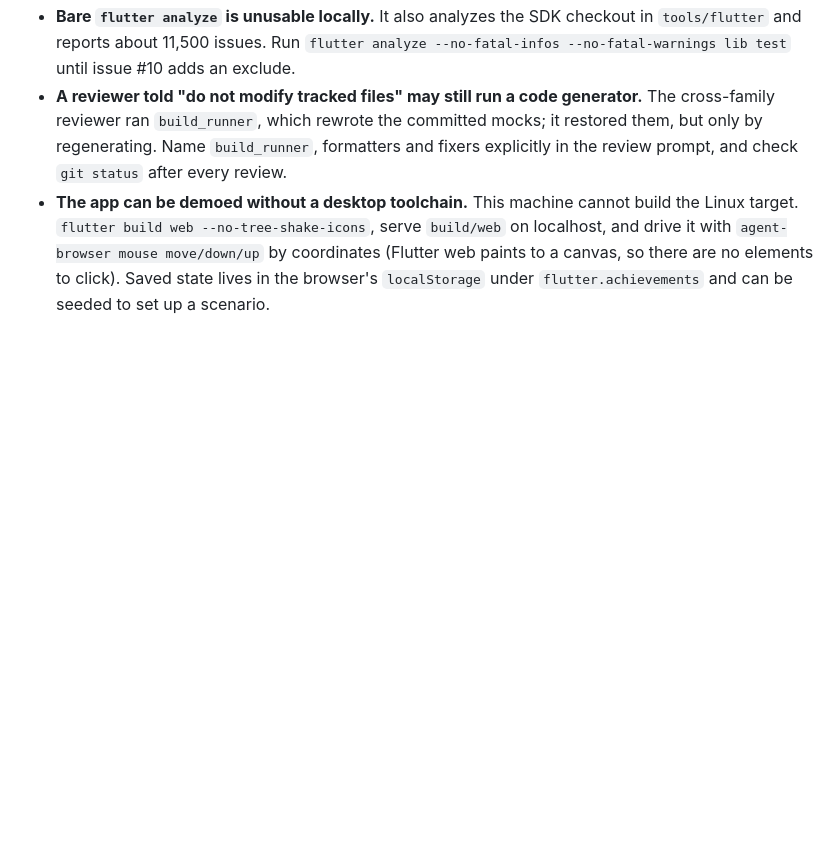
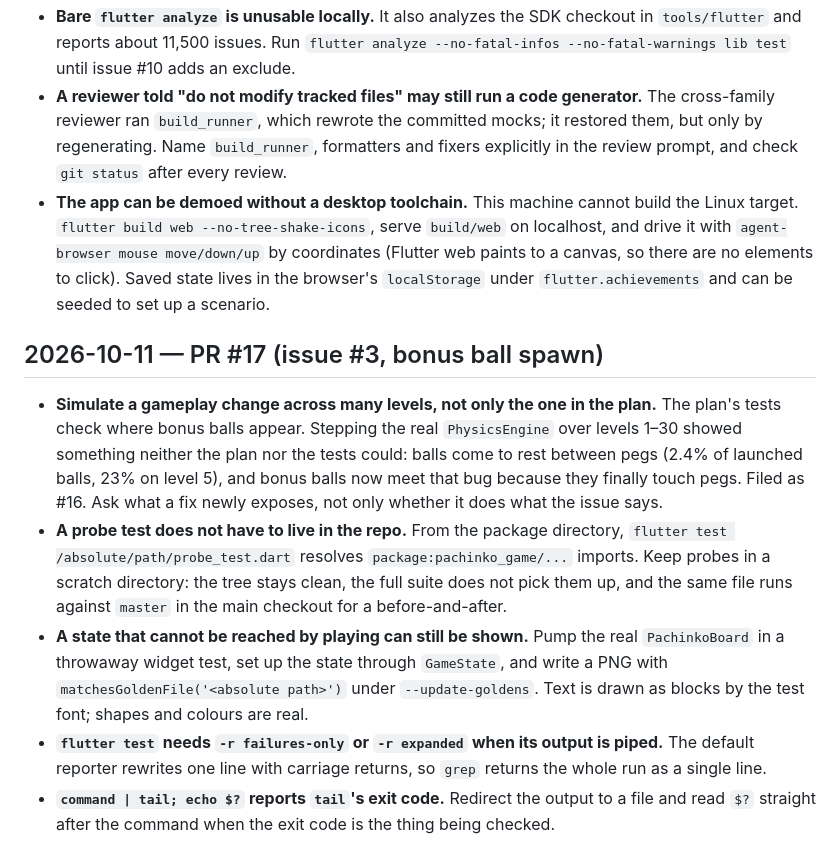
Before and after one commit to frankbria/pachinko, a Markdown page: tasks/lessons.md, the part around the change. GitHub-like rendering; blank space fills up the shorter version.

Commit message:
docs: lessons from issue #3 (#18)
Appends five entries to tasks/lessons.md from the run that fixed #3 (PR #17).

Claude-Session: https://claude.ai/code/session_01Gt1D2xJNQAaDNDDzqRKKd7

```diff
--- a/tasks/lessons.md
+++ b/tasks/lessons.md
@@ -19,3 +19,11 @@ Patterns learned the hard way on this repo. Add an entry after any correction.
 - **Bare `flutter analyze` is unusable locally.** It also analyzes the SDK checkout in `tools/flutter` and reports about 11,500 issues. Run `flutter analyze --no-fatal-infos --no-fatal-warnings lib test` until issue #10 adds an exclude.
 - **A reviewer told "do not modify tracked files" may still run a code generator.** The cross-family reviewer ran `build_runner`, which rewrote the committed mocks; it restored them, but only by regenerating. Name `build_runner`, formatters and fixers explicitly in the review prompt, and check `git status` after every review.
 - **The app can be demoed without a desktop toolchain.** This machine cannot build the Linux target. `flutter build web --no-tree-shake-icons`, serve `build/web` on localhost, and drive it with `agent-browser mouse move/down/up` by coordinates (Flutter web paints to a canvas, so there are no elements to click). Saved state lives in the browser's `localStorage` under `flutter.achievements` and can be seeded to set up a scenario.
+
+## 2026-10-11 — PR #17 (issue #3, bonus ball spawn)
+
+- **Simulate a gameplay change across many levels, not only the one in the plan.** The plan's tests check where bonus balls appear. Stepping the real `PhysicsEngine` over levels 1–30 showed something neither the plan nor the tests could: balls come to rest between pegs (2.4% of launched balls, 23% on level 5), and bonus balls now meet that bug because they finally touch pegs. Filed as #16. Ask what a fix newly exposes, not only whether it does what the issue says.
+- **A probe test does not have to live in the repo.** From the package directory, `flutter test /absolute/path/probe_test.dart` resolves `package:pachinko_game/...` imports. Keep probes in a scratch directory: the tree stays clean, the full suite does not pick them up, and the same file runs against `master` in the main checkout for a before-and-after.
+- **A state that cannot be reached by playing can still be shown.** Pump the real `PachinkoBoard` in a throwaway widget test, set up the state through `GameState`, and write a PNG with `matchesGoldenFile('<absolute path>')` under `--update-goldens`. Text is drawn as blocks by the test font; shapes and colours are real.
+- **`flutter test` needs `-r failures-only` or `-r expanded` when its output is piped.** The default reporter rewrites one line with carriage returns, so `grep` returns the whole run as a single line.
+- **`command | tail; echo $?` reports `tail`'s exit code.** Redirect the output to a file and read `$?` straight after the command when the exit code is the thing being checked.
```
